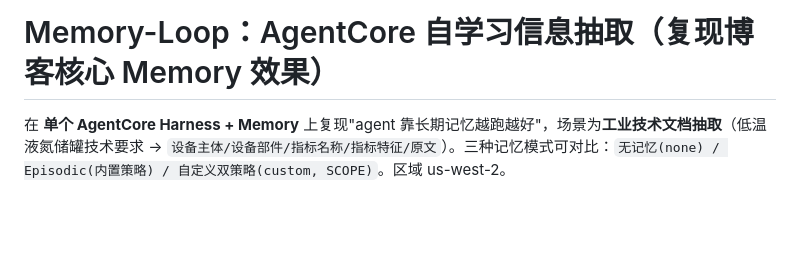
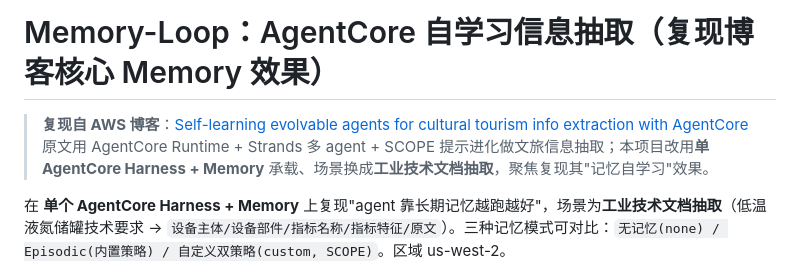
Before and after one commit to dashjim/agentcore-memory-loop, a Markdown page: README.md, the part around the change. Drawn GitHub-style; blank space fills up the shorter version.

Commit message:
docs: README 顶部添加原始 AWS 博客链接
Co-Authored-By: Claude Opus 4.8 (1M context) <noreply@anthropic.com>

```diff
--- a/README.md
+++ b/README.md
@@ -1,4 +1,7 @@
 # Memory-Loop：AgentCore 自学习信息抽取（复现博客核心 Memory 效果）
+
+> **复现自 AWS 博客**：[Self-learning evolvable agents for cultural tourism info extraction with AgentCore](https://aws.amazon.com/cn/blogs/china/self-learning-evolvable-agents-for-cultural-tourism-info-extraction-with-agentcore/)
+> 原文用 AgentCore Runtime + Strands 多 agent + SCOPE 提示进化做文旅信息抽取；本项目改用**单 AgentCore Harness + Memory** 承载、场景换成**工业技术文档抽取**，聚焦复现其"记忆自学习"效果。
 
 在 **单个 AgentCore Harness + Memory** 上复现"agent 靠长期记忆越跑越好"，场景为**工业技术文档抽取**（低温液氮储罐技术要求 → `设备主体/设备部件/指标名称/指标特征/原文`）。三种记忆模式可对比：`无记忆(none) / Episodic(内置策略) / 自定义双策略(custom, SCOPE)`。区域 us-west-2。
 
```
